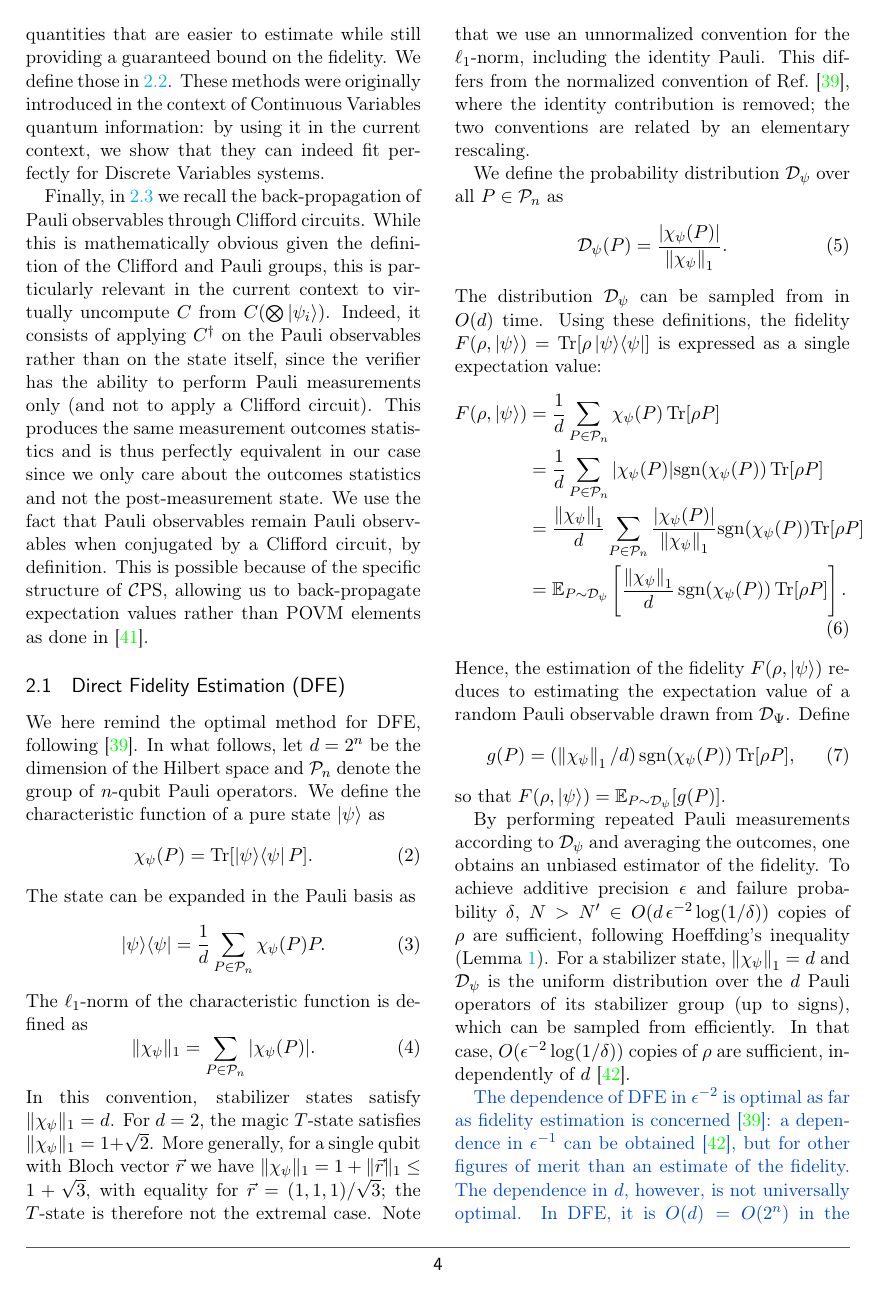
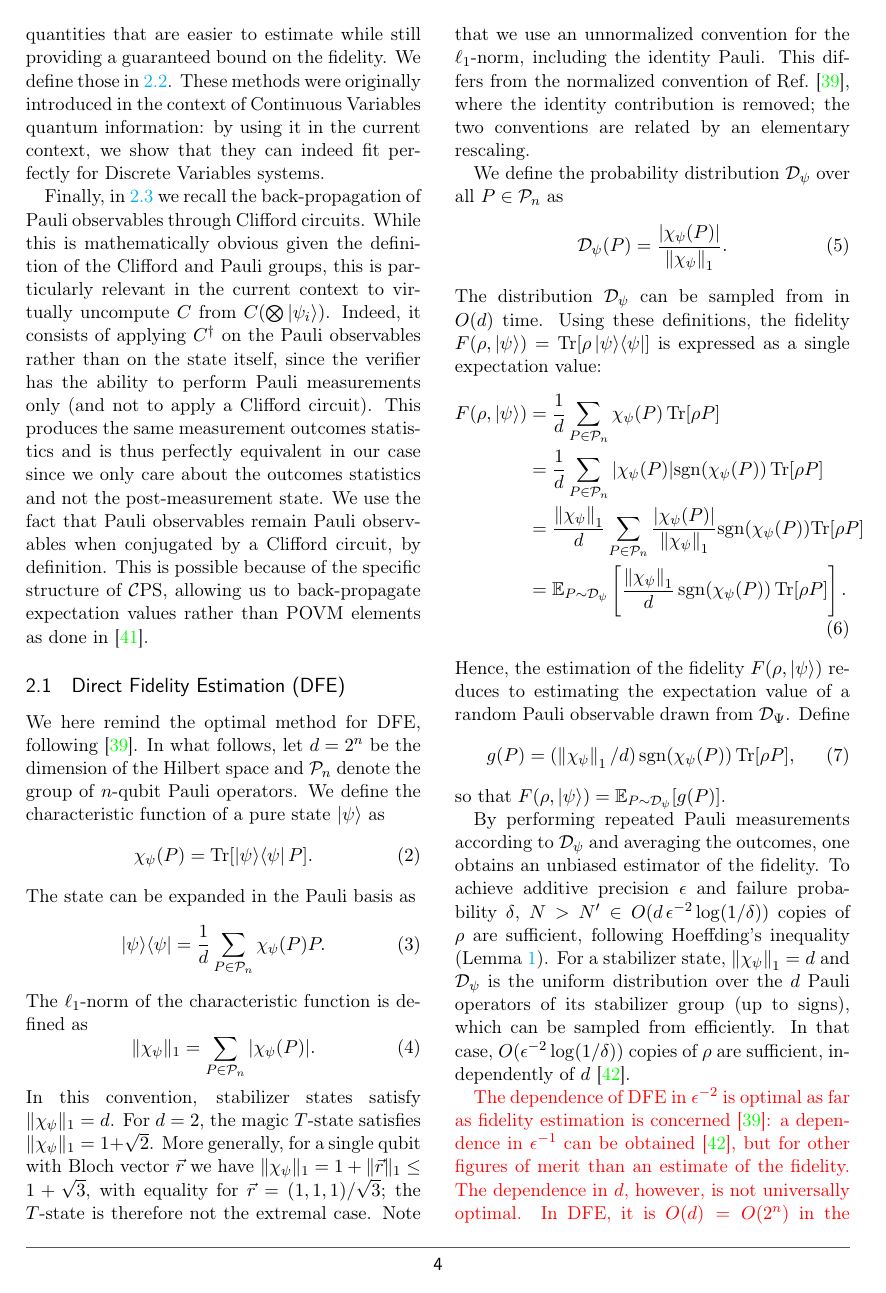
Before and after one commit to jemappellesami/DV-Verif, a LaTeX document (revision/main.tex): page 4 of 19. Compiled offline with pdfLaTeX.

Commit message:
Highlighted changes in plain red
The three highlight colours (Reviewer 1, Reviewer 2, other changes) are
now all plain red; the macros \revone, \revtwo and \revother are kept to
record which comment each change answers. Highlighted PDF and legends
updated.

Co-Authored-By: Claude Opus 5.5 <noreply@anthropic.com>

```diff
--- a/revision/main.tex
+++ b/revision/main.tex
@@ -40,9 +40,9 @@
 % print the paper without colours.
 \usepackage{xcolor}
 \newif\ifhighlightchanges \highlightchangestrue
-\definecolor{revone}{RGB}{0,70,200}    % answers to Reviewer 1
-\definecolor{revtwo}{RGB}{190,0,110}   % answers to Reviewer 2
-\definecolor{revother}{RGB}{0,128,64}  % other changes
+\colorlet{revone}{red}    % answers to Reviewer 1
+\colorlet{revtwo}{red}    % answers to Reviewer 2
+\colorlet{revother}{red}  % other changes
 \newcommand{\revone}[1]{\ifhighlightchanges{\color{revone}#1}\else#1\fi}
 \newcommand{\revtwo}[1]{\ifhighlightchanges{\color{revtwo}#1}\else#1\fi}
 \newcommand{\revother}[1]{\ifhighlightchanges{\color{revother}#1}\else#1\fi}
```
Also changed, not shown: README.md, diffs/README.md, diffs/v3.2_highlighted.pdf.
